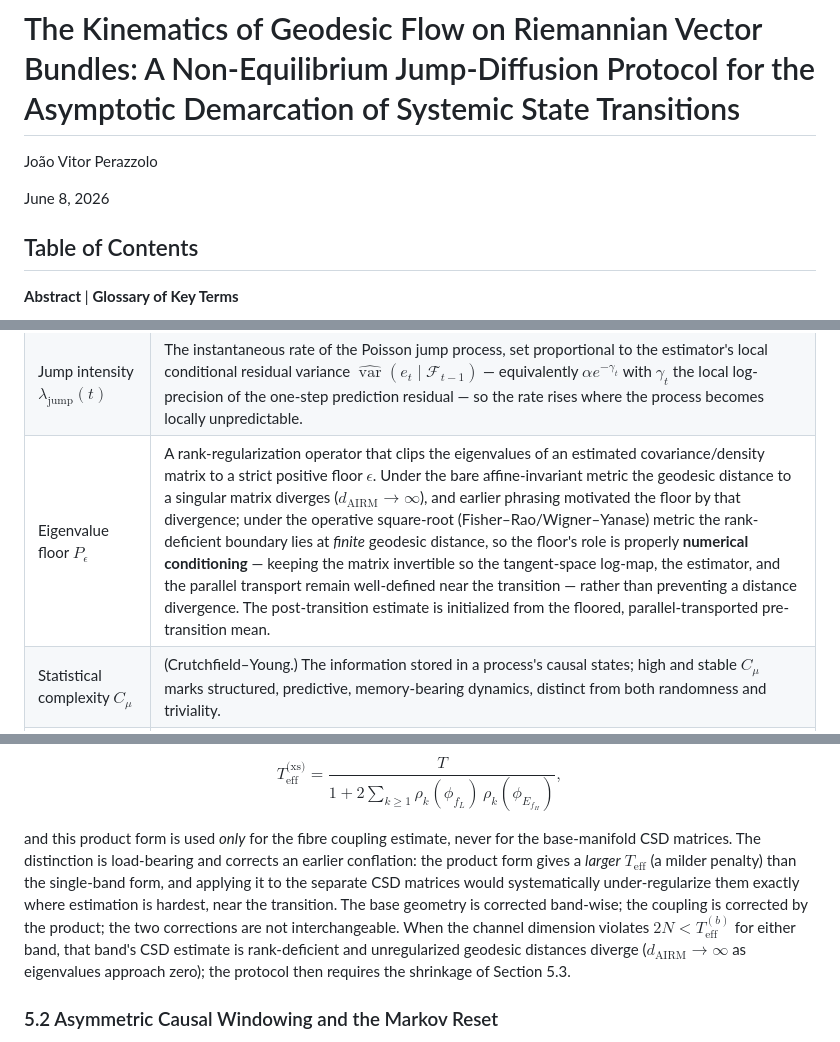
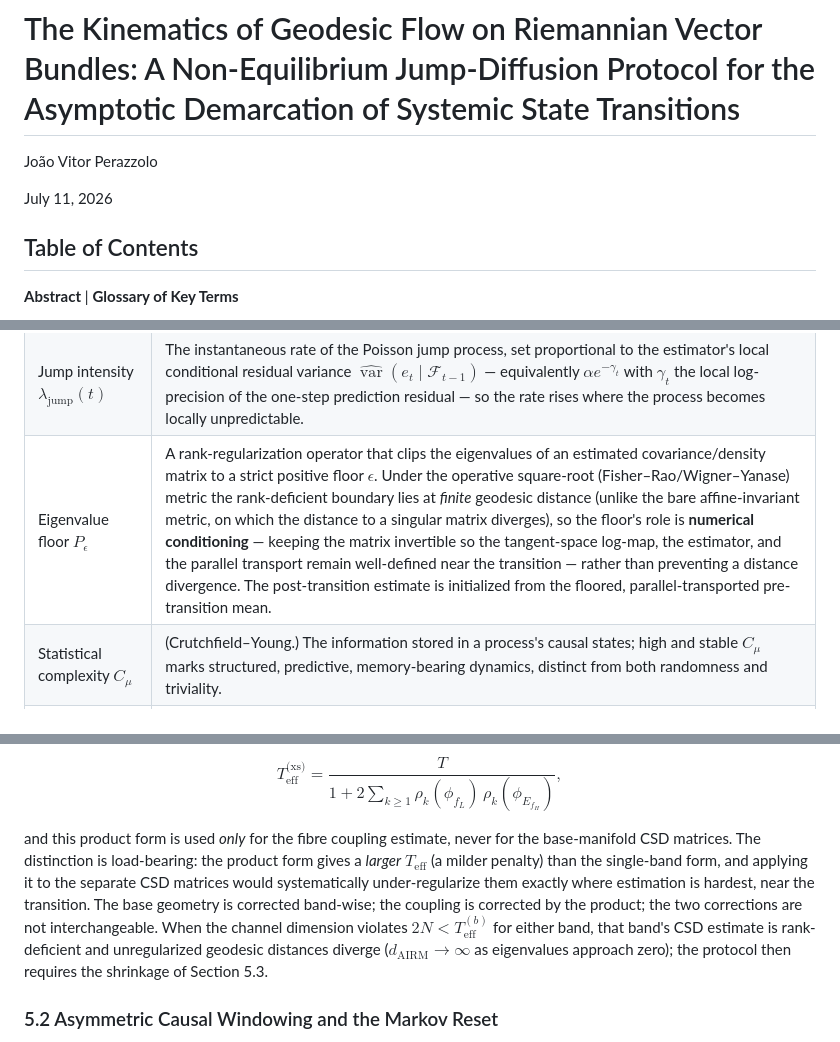
Before and after one commit to fcadusims-droid/ACADEMIC-JVP-WORK-, a Markdown page: Paper3.md, 3 parts joined by grey strips. GitHub-like rendering.

```diff
--- a/Paper3.md
+++ b/Paper3.md
@@ -2,7 +2,7 @@
 
 João Vitor Perazzolo
 
-June 8, 2026
+July 11, 2026
 
 ## Table of Contents
 
@@ -67,7 +67,7 @@ The single-trajectory demarcation replaces the ensemble displacement-scaling law
 | Geodesic drift $\mathbf{M}_t$ | The smooth, directed component of the tangent-space velocity — structured, intentional motion on the manifold, as opposed to diffusion or jump. |
 | Jump-diffusion SDE | A stochastic differential equation with drift, Gaussian diffusion, and a discrete Poisson jump term; the model of the tangent-space trajectory. |
 | Jump intensity $\lambda_{\text{jump}}(t)$ | The instantaneous rate of the Poisson jump process, set proportional to the estimator's local conditional residual variance $\widehat{\operatorname{var}}(e_t\mid\mathcal{F}_{t-1})$ — equivalently $\alpha e^{-\gamma_t}$ with $\gamma_t$ the local log-precision of the one-step prediction residual — so the rate rises where the process becomes locally unpredictable. |
-| Eigenvalue floor $P_\epsilon$ | A rank-regularization operator that clips the eigenvalues of an estimated covariance/density matrix to a strict positive floor $\epsilon$. Under the bare affine-invariant metric the geodesic distance to a singular matrix diverges ($d_{\text{AIRM}}\to\infty$), and earlier phrasing motivated the floor by that divergence; under the operative square-root (Fisher–Rao/Wigner–Yanase) metric the rank-deficient boundary lies at *finite* geodesic distance, so the floor's role is properly **numerical conditioning** — keeping the matrix invertible so the tangent-space log-map, the estimator, and the parallel transport remain well-defined near the transition — rather than preventing a distance divergence. The post-transition estimate is initialized from the floored, parallel-transported pre-transition mean. |
+| Eigenvalue floor $P_\epsilon$ | A rank-regularization operator that clips the eigenvalues of an estimated covariance/density matrix to a strict positive floor $\epsilon$. Under the operative square-root (Fisher–Rao/Wigner–Yanase) metric the rank-deficient boundary lies at *finite* geodesic distance (unlike the bare affine-invariant metric, on which the distance to a singular matrix diverges), so the floor's role is **numerical conditioning** — keeping the matrix invertible so the tangent-space log-map, the estimator, and the parallel transport remain well-defined near the transition — rather than preventing a distance divergence. The post-transition estimate is initialized from the floored, parallel-transported pre-transition mean. |
 | Statistical complexity $C_\mu$ | (Crutchfield–Young.) The information stored in a process's causal states; high and stable $C_\mu$ marks structured, predictive, memory-bearing dynamics, distinct from both randomness and triviality. |
 | Lyapunov demarcation criterion | The requirement that a putative post-transition structure be asymptotically stable on a macroscopic timescale, used to exclude transient fluctuations. |
 | $T_{\text{eff}}$ | The effective number of independent samples after Bartlett correction for serial autocorrelation, used to decide when shrinkage regularization is required. Two forms are used and are not interchangeable: a single-band form $T/(1+2\sum_k\rho_k(b)^2)$ for the conditioning of each separate CSD matrix, and a product form $T/(1+2\sum_k\rho_k(\phi_{f_L})\rho_k(\phi_{E_{f_H}}))$ for the cross-scale coupling statistic only (Section 5.1). |
@@ -182,7 +182,7 @@ where $\rho_k(b)$ is the lag-$k$ autocorrelation of band $b$ (the square arises
 
 $$T_{\text{eff}}^{\text{(xs)}} = \frac{T}{1 + 2\sum_{k\ge 1}\rho_k(\phi_{f_L})\,\rho_k(\phi_{E_{f_H}})},$$
 
-and this product form is used *only* for the fibre coupling estimate, never for the base-manifold CSD matrices. The distinction is load-bearing and corrects an earlier conflation: the product form gives a *larger* $T_{\text{eff}}$ (a milder penalty) than the single-band form, and applying it to the separate CSD matrices would systematically under-regularize them exactly where estimation is hardest, near the transition. The base geometry is corrected band-wise; the coupling is corrected by the product; the two corrections are not interchangeable. When the channel dimension violates $2N < T_{\text{eff}}^{(b)}$ for either band, that band's CSD estimate is rank-deficient and unregularized geodesic distances diverge ($d_{\text{AIRM}}\to\infty$ as eigenvalues approach zero); the protocol then requires the shrinkage of Section 5.3.
+and this product form is used *only* for the fibre coupling estimate, never for the base-manifold CSD matrices. The distinction is load-bearing: the product form gives a *larger* $T_{\text{eff}}$ (a milder penalty) than the single-band form, and applying it to the separate CSD matrices would systematically under-regularize them exactly where estimation is hardest, near the transition. The base geometry is corrected band-wise; the coupling is corrected by the product; the two corrections are not interchangeable. When the channel dimension violates $2N < T_{\text{eff}}^{(b)}$ for either band, that band's CSD estimate is rank-deficient and unregularized geodesic distances diverge ($d_{\text{AIRM}}\to\infty$ as eigenvalues approach zero); the protocol then requires the shrinkage of Section 5.3.
 
 ### 5.2 Asymmetric Causal Windowing and the Markov Reset
 
```
Also changed, not shown: other parts of Paper3.md (+14 -8 lines).
